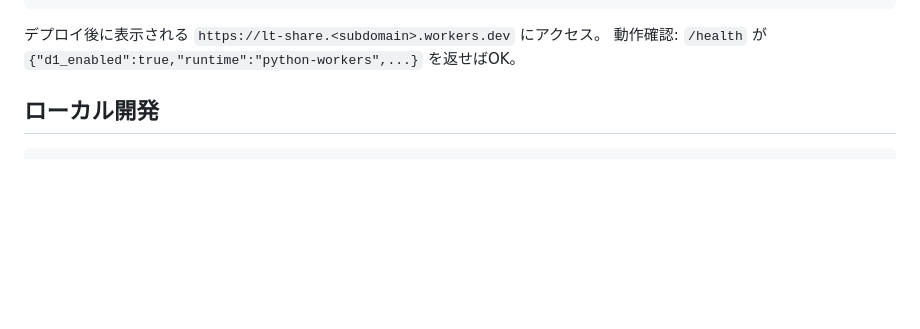
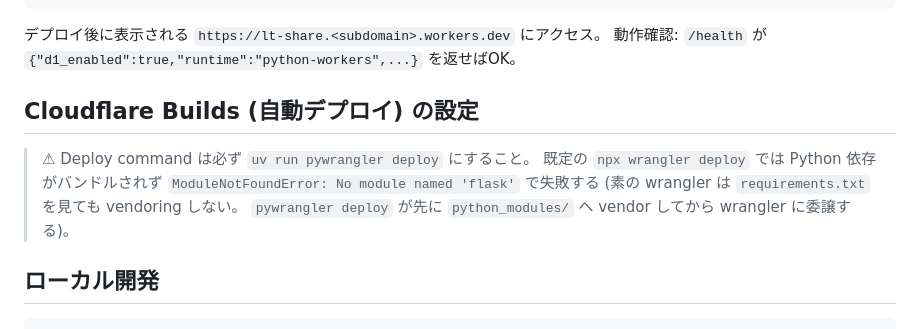
Before and after one commit to MoyashiWithDevice/LT_Share, a Markdown page: README_WORKERS.md, the part around the change. Rendered like a GitHub page; blank space fills up the shorter version.

Commit message:
docs: note that Builds deploy command must be pywrangler (plain wrangler skips Python vendoring)

```diff
--- a/README_WORKERS.md
+++ b/README_WORKERS.md
@@ -30,6 +30,14 @@ uv run pywrangler deploy
 
 デプロイ後に表示される `https://lt-share.<subdomain>.workers.dev` にアクセス。
 動作確認: `/health` が `{"d1_enabled":true,"runtime":"python-workers",...}` を返せばOK。
+
+## Cloudflare Builds (自動デプロイ) の設定
+
+> ⚠ Deploy command は必ず `uv run pywrangler deploy` にすること。
+> 既定の `npx wrangler deploy` では Python 依存がバンドルされず
+> `ModuleNotFoundError: No module named 'flask'` で失敗する
+> (素の wrangler は `requirements.txt` を見ても vendoring しない。
+> `pywrangler deploy` が先に `python_modules/` へ vendor してから wrangler に委譲する)。
 
 ## ローカル開発
 
```
